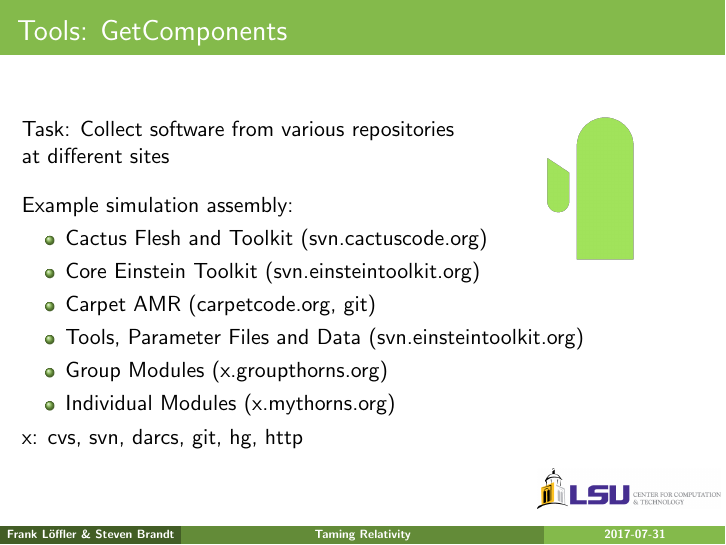
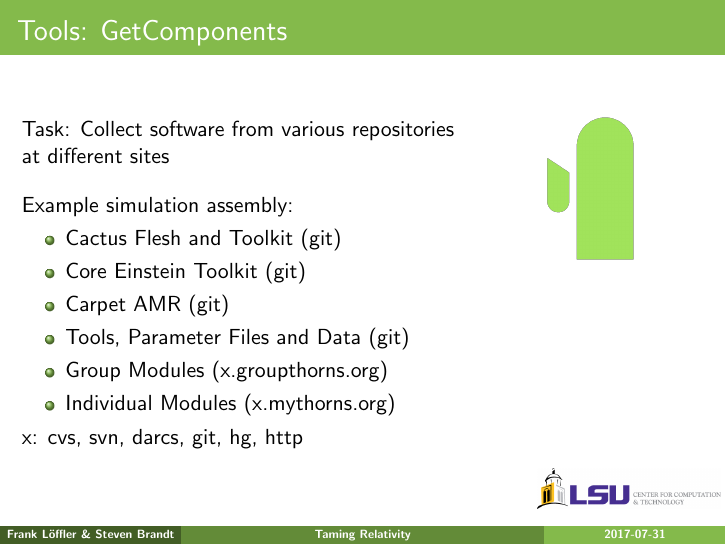
Before and after one commit to stevenrbrandt/CactusTutorial, LaTeX slides (slides/slides.tex): page 15 of 19. Compiled offline with pdfLaTeX.

Commit message:
Last minute updates.

```diff
--- a/slides/slides.tex
+++ b/slides/slides.tex
@@ -339,10 +339,10 @@
  Task: Collect software from various repositories\\at different sites\\*[1em]
  Example simulation assembly:
  \begin{itemize}
-  \item Cactus Flesh and Toolkit (svn.cactuscode.org)
-  \item Core Einstein Toolkit (svn.einsteintoolkit.org)
-  \item Carpet AMR (carpetcode.org, git)
-  \item Tools, Parameter Files and Data (svn.einsteintoolkit.org)
+  \item Cactus Flesh and Toolkit (git)
+  \item Core Einstein Toolkit (git)
+  \item Carpet AMR (git)
+  \item Tools, Parameter Files and Data (git)
   \item Group Modules (x.groupthorns.org)
   \item Individual Modules (x.mythorns.org)
  \end{itemize}
```
Also changed, not shown: 2 other files.
